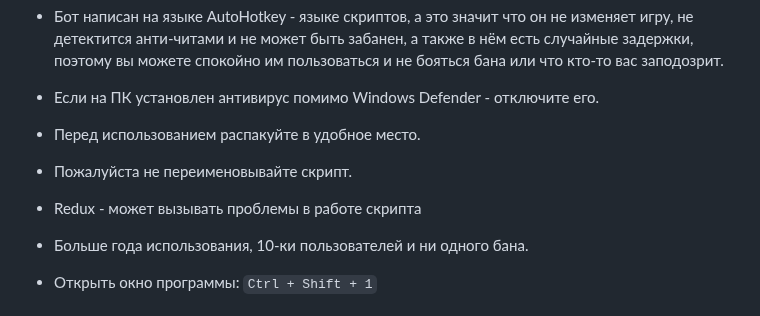
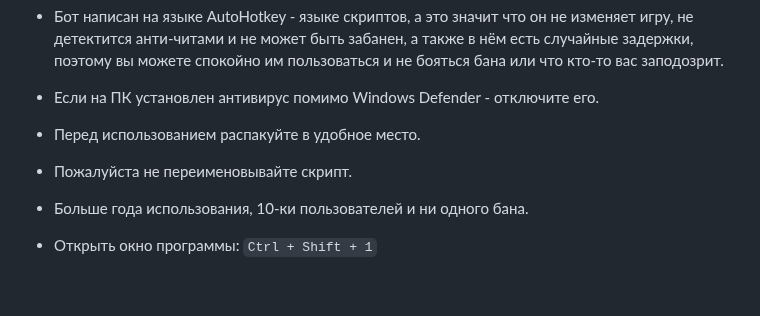
Before and after one commit to PaulTwelve/AutoFishBot-MajesticRP, a Markdown page: README.md, the part around the change. GitHub-like rendering; blank space fills up the shorter version.

```diff
--- a/README.md
+++ b/README.md
@@ -12,8 +12,6 @@
 - Перед использованием распакуйте в удобное место.
 
 - Пожалуйста не переименовывайте скрипт.
-
-- Redux - может вызывать проблемы в работе скрипта
 
 - Больше года использования, 10-ки пользователей и ни одного бана.
 
```
